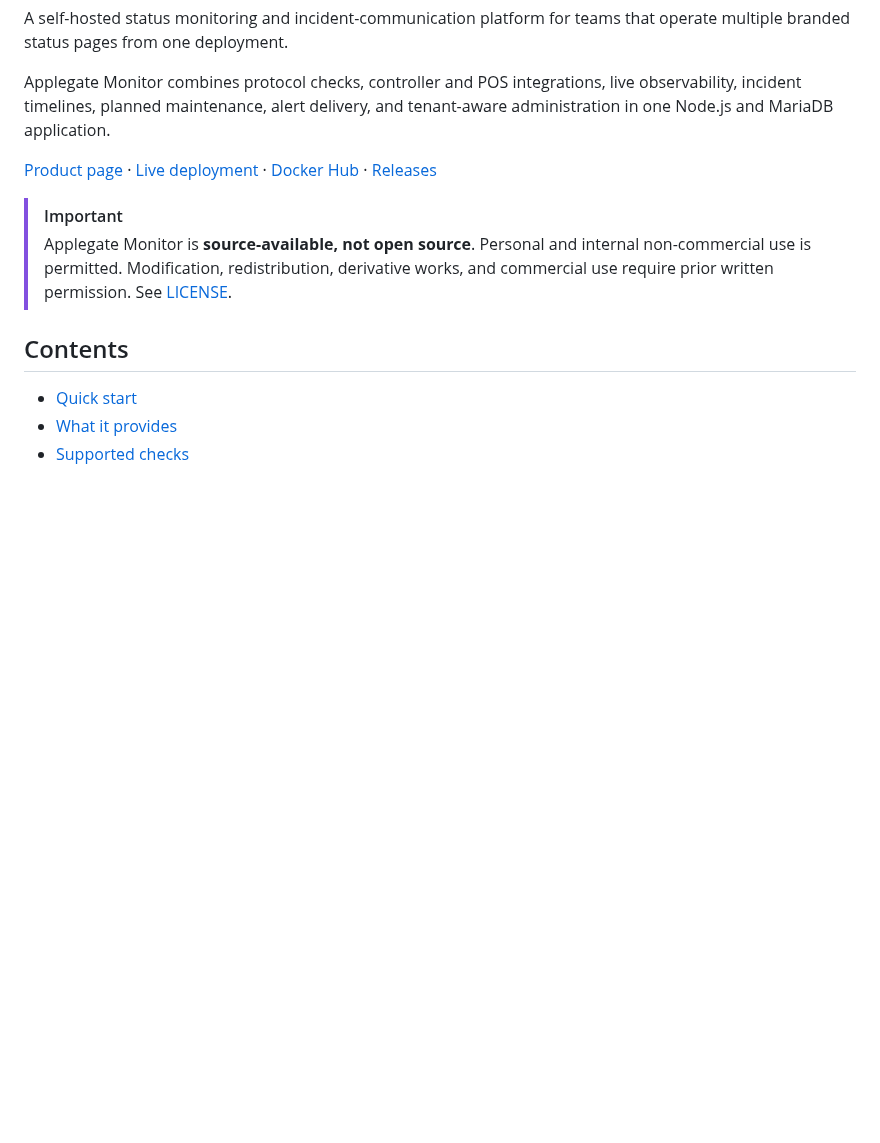
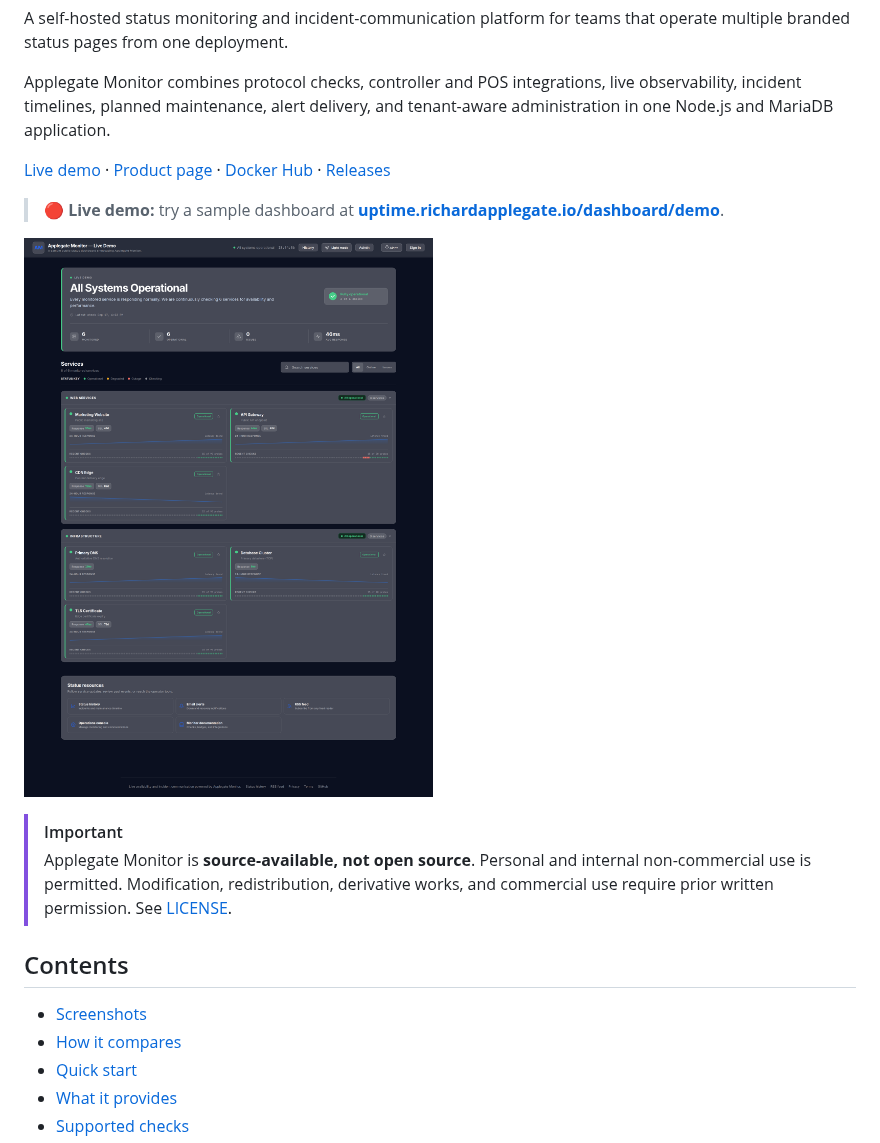
Before and after one commit to X4Applegate/status-server, a Markdown page: README.md, the part around one of its changes. Drawn GitHub-style; pictures changed too: docs/screenshots/dashboard.png (added); blank space fills up the shorter version.

```diff
--- a/README.md
+++ b/README.md
@@ -10,13 +10,20 @@ A self-hosted status monitoring and incident-communication platform for teams th
 
 Applegate Monitor combines protocol checks, controller and POS integrations, live observability, incident timelines, planned maintenance, alert delivery, and tenant-aware administration in one Node.js and MariaDB application.
 
-[Product page](https://richardapplegate.io/static/case-studies/applegatemonitor.html) · [Live deployment](https://uptime.richardapplegate.io) · [Docker Hub](https://hub.docker.com/r/applegater/status-server) · [Releases](https://github.com/X4Applegate/status-server/releases)
+[Live demo](https://uptime.richardapplegate.io/dashboard/demo) · [Product page](https://richardapplegate.io/static/case-studies/applegatemonitor.html) · [Docker Hub](https://hub.docker.com/r/applegater/status-server) · [Releases](https://github.com/X4Applegate/status-server/releases)
+
+> **🔴 Live demo:** try a sample dashboard at **[uptime.richardapplegate.io/dashboard/demo](https://uptime.richardapplegate.io/dashboard/demo)**.
+
+[![Applegate Monitor — public status dashboard](docs/screenshots/dashboard.png)](https://uptime.richardapplegate.io/dashboard/demo)
+
 
 > [!IMPORTANT]
 > Applegate Monitor is **source-available, not open source**. Personal and internal non-commercial use is permitted. Modification, redistribution, derivative works, and commercial use require prior written permission. See [LICENSE](LICENSE).
 
 ## Contents
 
+- [Screenshots](#screenshots)
+- [How it compares](#how-it-compares)
 - [Quick start](#quick-start)
 - [What it provides](#what-it-provides)
 - [Supported checks](#supported-checks)
```
Also changed, not shown: other parts of README.md (+33 -0 lines), docs/screenshots/README.md (added, +10 -0 lines), docs/screenshots/admin.png (added), docs/screenshots/demo.gif (added).
